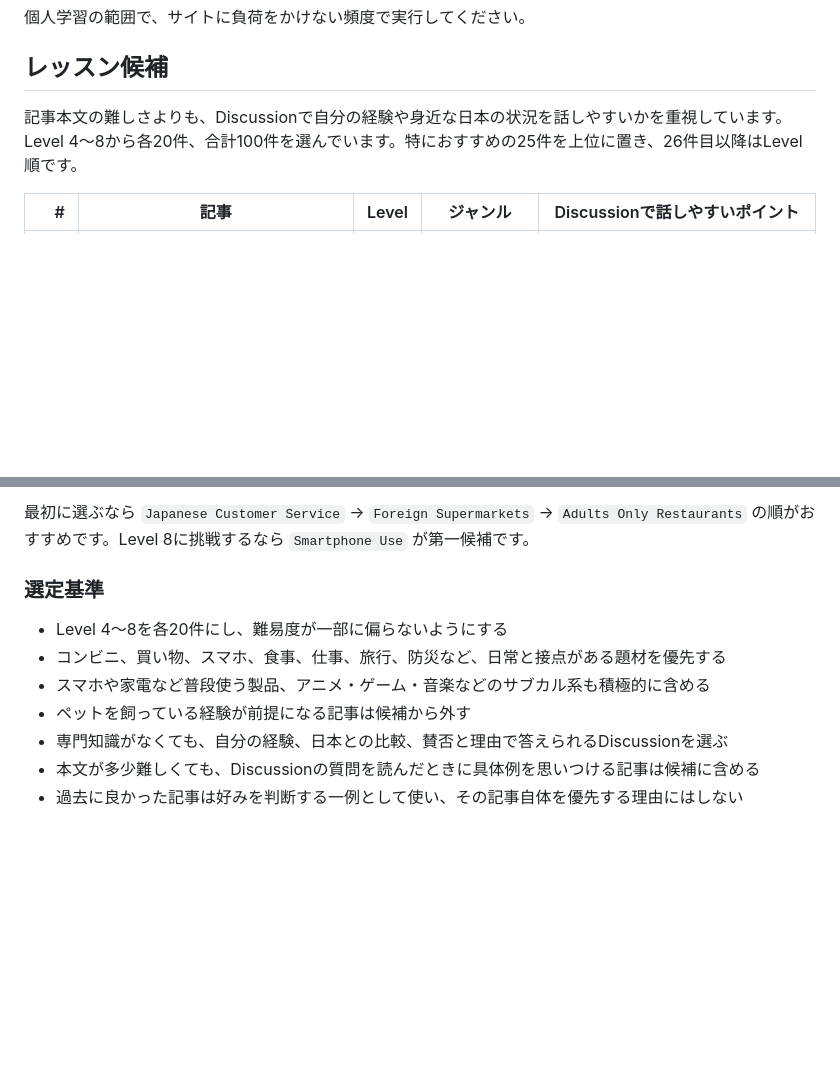
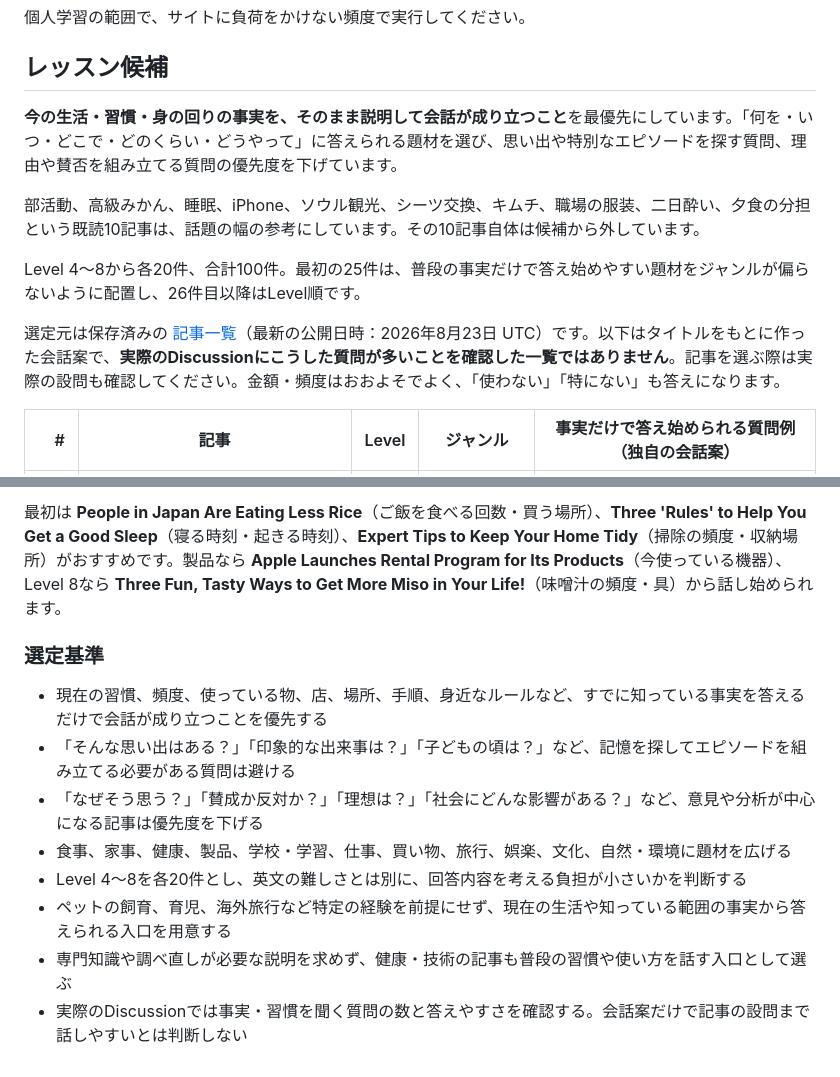
Before and after one commit to nakanishi1337/daily-news-atlas, a Markdown page: README.md, 2 parts joined by grey strips. Drawn GitHub-style; blank space fills up the shorter version.

Commit message:
Update article recommendations for factual everyday conversation

```diff
--- a/README.md
+++ b/README.md
@@ -12,7 +12,13 @@ python3 collect_daily_news.py --all-pages --pretty --output daily_news_articles.
 
 ## レッスン候補
 
-記事本文の難しさよりも、Discussionで自分の経験や身近な日本の状況を話しやすいかを重視しています。Level 4〜8から各20件、合計100件を選んでいます。特におすすめの25件を上位に置き、26件目以降はLevel順です。
+**今の生活・習慣・身の回りの事実を、そのまま説明して会話が成り立つこと**を最優先にしています。「何を・いつ・どこで・どのくらい・どうやって」に答えられる題材を選び、思い出や特別なエピソードを探す質問、理由や賛否を組み立てる質問の優先度を下げています。
 
-| # | 記事 | Level | ジャンル | Discussionで話しやすいポイント |
+部活動、高級みかん、睡眠、iPhone、ソウル観光、シーツ交換、キムチ、職場の服装、二日酔い、夕食の分担という既読10記事は、話題の幅の参考にしています。その10記事自体は候補から外しています。
+
+Level 4〜8から各20件、合計100件。最初の25件は、普段の事実だけで答え始めやすい題材をジャンルが偏らないように配置し、26件目以降はLevel順です。
+
+選定元は保存済みの [記事一覧](daily_news_articles.json)（最新の公開日時：2026年8月23日 UTC）です。以下はタイトルをもとに作った会話案で、**実際のDiscussionにこうした質問が多いことを確認した一覧ではありません**。記事を選ぶ際は実際の設問も確認してください。金額・頻度はおおよそでよく、「使わない」「特にない」も答えになります。
+
+| # | 記事 | Level | ジャンル | 事実だけで答え始められる質問例（独自の会話案） |
 |---:|---|:---:|---|---|
@@ -119,12 +125,13 @@ python3 collect_daily_news.py --all-pages --pretty --output daily_news_articles.
 
-最初に選ぶなら `Japanese Customer Service` → `Foreign Supermarkets` → `Adults Only Restaurants` の順がおすすめです。Level 8に挑戦するなら `Smartphone Use` が第一候補です。
+最初は **People in Japan Are Eating Less Rice**（ご飯を食べる回数・買う場所）、**Three 'Rules' to Help You Get a Good Sleep**（寝る時刻・起きる時刻）、**Expert Tips to Keep Your Home Tidy**（掃除の頻度・収納場所）がおすすめです。製品なら **Apple Launches Rental Program for Its Products**（今使っている機器）、Level 8なら **Three Fun, Tasty Ways to Get More Miso in Your Life!**（味噌汁の頻度・具）から話し始められます。
 
 ### 選定基準
 
-- Level 4〜8を各20件にし、難易度が一部に偏らないようにする
-- コンビニ、買い物、スマホ、食事、仕事、旅行、防災など、日常と接点がある題材を優先する
-- スマホや家電など普段使う製品、アニメ・ゲーム・音楽などのサブカル系も積極的に含める
-- ペットを飼っている経験が前提になる記事は候補から外す
-- 専門知識がなくても、自分の経験、日本との比較、賛否と理由で答えられるDiscussionを選ぶ
-- 本文が多少難しくても、Discussionの質問を読んだときに具体例を思いつける記事は候補に含める
-- 過去に良かった記事は好みを判断する一例として使い、その記事自体を優先する理由にはしない
+- 現在の習慣、頻度、使っている物、店、場所、手順、身近なルールなど、すでに知っている事実を答えるだけで会話が成り立つことを優先する
+- 「そんな思い出はある？」「印象的な出来事は？」「子どもの頃は？」など、記憶を探してエピソードを組み立てる必要がある質問は避ける
+- 「なぜそう思う？」「賛成か反対か？」「理想は？」「社会にどんな影響がある？」など、意見や分析が中心になる記事は優先度を下げる
+- 食事、家事、健康、製品、学校・学習、仕事、買い物、旅行、娯楽、文化、自然・環境に題材を広げる
+- Level 4〜8を各20件とし、英文の難しさとは別に、回答内容を考える負担が小さいかを判断する
+- ペットの飼育、育児、海外旅行など特定の経験を前提にせず、現在の生活や知っている範囲の事実から答えられる入口を用意する
+- 専門知識や調べ直しが必要な説明を求めず、健康・技術の記事も普段の習慣や使い方を話す入口として選ぶ
+- 実際のDiscussionでは事実・習慣を聞く質問の数と答えやすさを確認する。会話案だけで記事の設問まで話しやすいとは判断しない
```
Also changed, not shown: other parts of README.md (+100 -100 lines).
